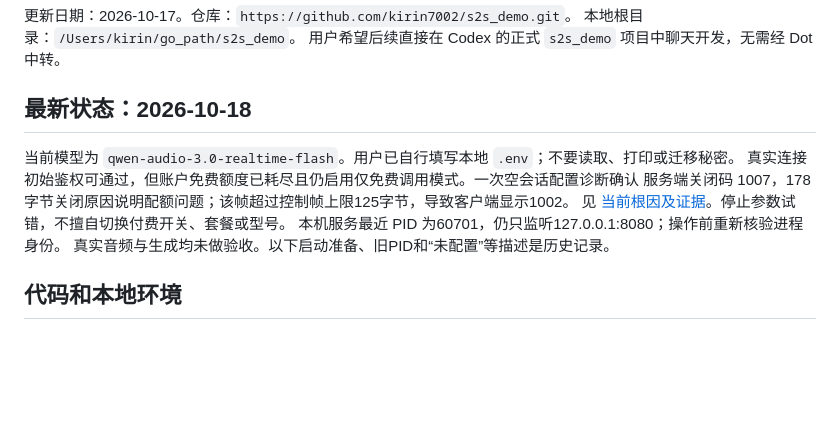
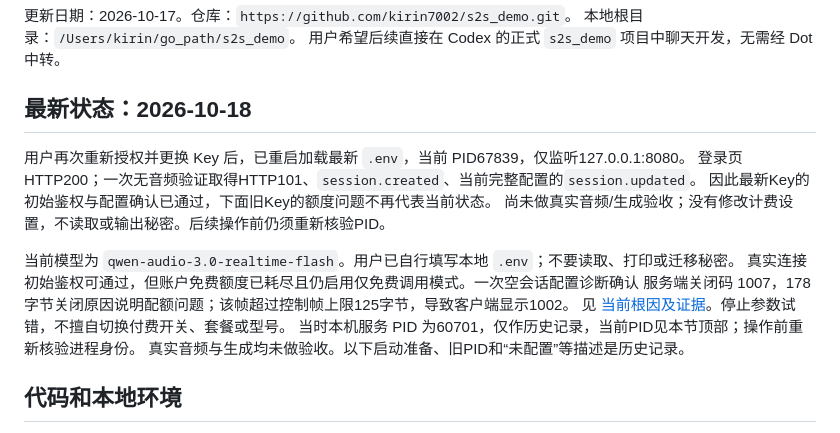
Before and after one commit to kirin7002/s2s_demo, a Markdown page: docs/handoff.md, the part around the change. GitHub-like rendering; blank space fills up the shorter version.

```diff
--- a/docs/handoff.md
+++ b/docs/handoff.md
@@ -6,11 +6,16 @@
 
 ## 最新状态：2026-10-18
 
+用户再次重新授权并更换 Key 后，已重启加载最新 `.env`，当前 PID67839，仅监听127.0.0.1:8080。
+登录页HTTP200；一次无音频验证取得HTTP101、`session.created`、当前完整配置的`session.updated`。
+因此最新Key的初始鉴权与配置确认已通过，下面旧Key的额度问题不再代表当前状态。
+尚未做真实音频/生成验收；没有修改计费设置，不读取或输出秘密。后续操作前仍须重新核验PID。
+
 当前模型为 `qwen-audio-3.0-realtime-flash`。用户已自行填写本地 `.env`；不要读取、打印或迁移秘密。
 真实连接初始鉴权可通过，但账户免费额度已耗尽且仍启用仅免费调用模式。一次空会话配置诊断确认
 服务端关闭码 1007，178 字节关闭原因说明配额问题；该帧超过控制帧上限125字节，导致客户端显示1002。
 见 [当前根因及证据](validation.md)。停止参数试错，不擅自切换付费开关、套餐或型号。
-本机服务最近 PID 为60701，仍只监听127.0.0.1:8080；操作前重新核验进程身份。
+当时本机服务 PID 为60701，仅作历史记录，当前PID见本节顶部；操作前重新核验进程身份。
 真实音频与生成均未做验收。以下启动准备、旧PID和“未配置”等描述是历史记录。
 
 ## 代码和本地环境
```
Also changed, not shown: docs/validation.md (+9 -1 lines).
